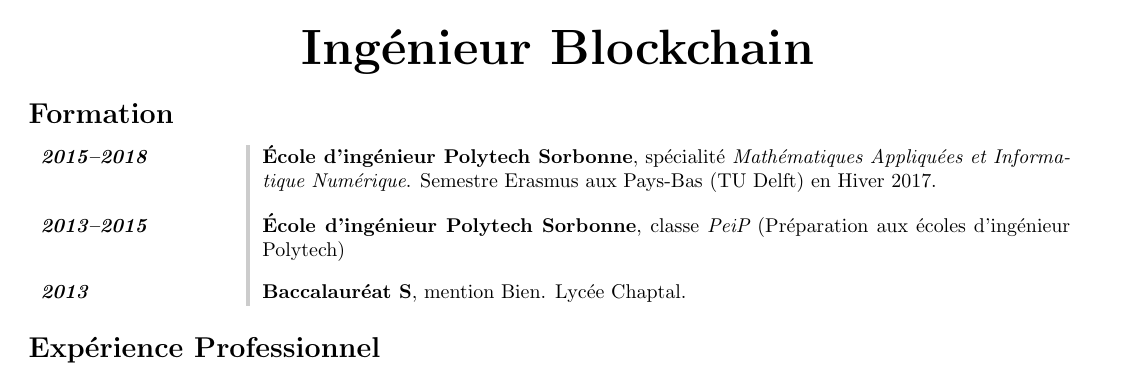
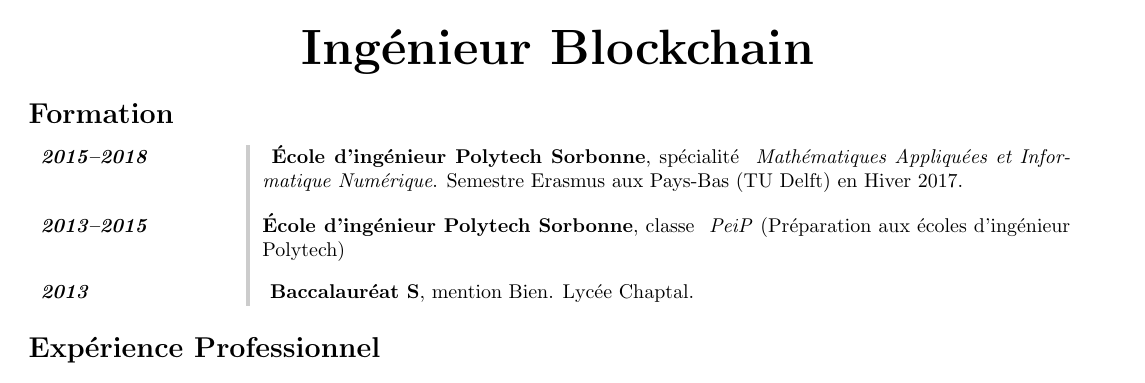
Before and after one commit to MohamedLEGH/cv, a LaTeX document (moha3.tex): part of the page, cut so that both start at the same text. Compiled offline with pdfLaTeX.

Commit message:
small fix

```diff
--- a/moha3.tex
+++ b/moha3.tex
@@ -49,9 +49,9 @@
 
 \section*{Formation}
 \begin{tabular}{L!{\VRule}R}
-\textbf{\textit{2015--2018}}&{ \bf École d'ingénieur Polytech Sorbonne}, spécialité {\it Mathématiques Appliquées et Informatique Numérique}. Semestre Erasmus aux Pays-Bas (TU Delft) en Hiver 2017.\\[0.75cm]
-\textbf{\textit{2013--2015}}&{\bfÉcole d'ingénieur Polytech Sorbonne}, classe {\it PeiP} (Préparation aux écoles d'ingénieur Polytech)\\[0.75cm]
-\textbf{\textit{2013}}&{\bf Baccalauréat S}, mention Bien. Lycée Chaptal. \\
+\textbf{\textit{2015--2018}} & \textbf{ École d'ingénieur Polytech Sorbonne}, spécialité \textit{ Mathématiques Appliquées et Informatique Numérique}. Semestre Erasmus aux Pays-Bas (TU Delft) en Hiver 2017.\\[0.75cm]
+\textbf{\textit{2013--2015}} & \textbf{École d'ingénieur Polytech Sorbonne}, classe \textit{ PeiP} (Préparation aux écoles d'ingénieur Polytech)\\[0.75cm]
+\textbf{\textit{2013}}&\textbf{ Baccalauréat S}, mention Bien. Lycée Chaptal. \\
 \end{tabular}
 
 
```
